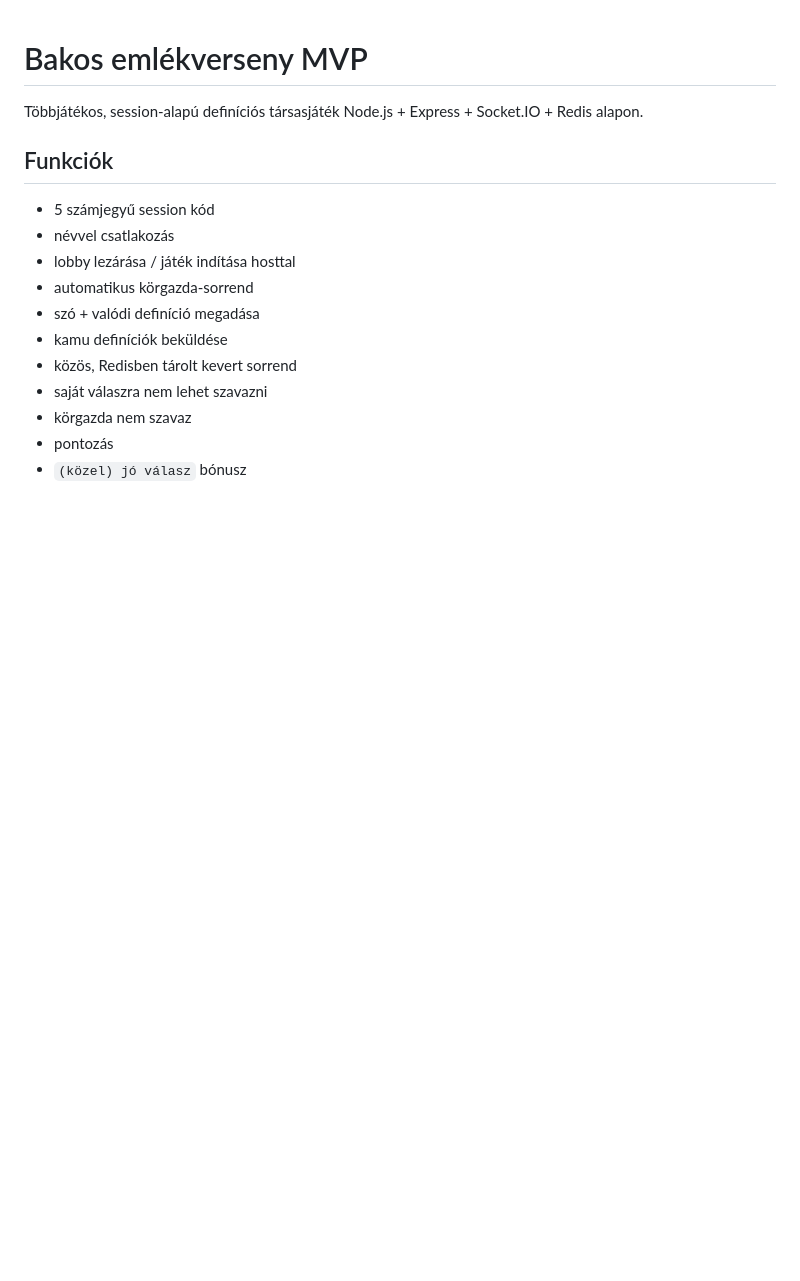
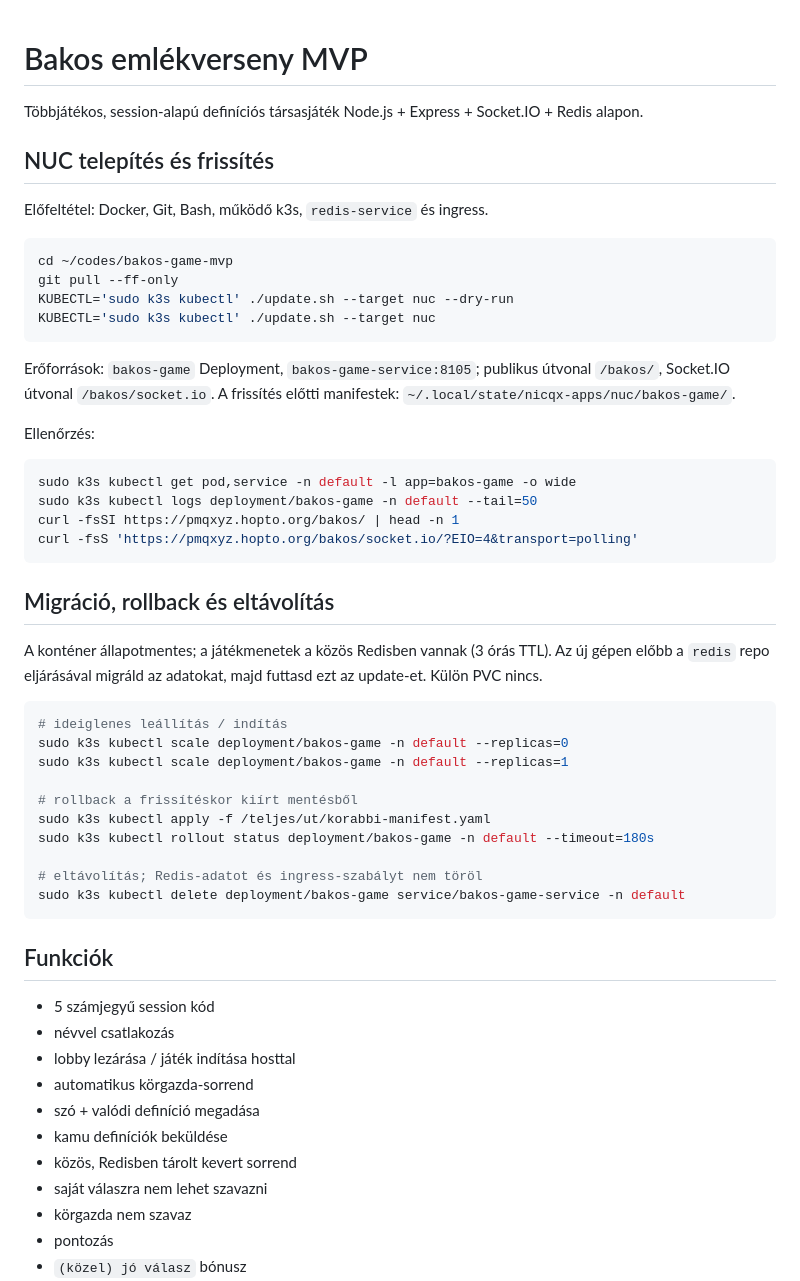
Before and after one commit to Nicqx/bakos-game-mvp, a Markdown page: README.md, the part around the change. GitHub-like rendering; blank space fills up the shorter version.

Commit message:
Document install, migration, rollback and uninstall

````diff
--- a/README.md
+++ b/README.md
@@ -1,6 +1,45 @@
 # Bakos emlékverseny MVP
 
 Többjátékos, session-alapú definíciós társasjáték Node.js + Express + Socket.IO + Redis alapon.
+
+## NUC telepítés és frissítés
+
+Előfeltétel: Docker, Git, Bash, működő k3s, `redis-service` és ingress.
+
+```bash
+cd ~/codes/bakos-game-mvp
+git pull --ff-only
+KUBECTL='sudo k3s kubectl' ./update.sh --target nuc --dry-run
+KUBECTL='sudo k3s kubectl' ./update.sh --target nuc
+```
+
+Erőforrások: `bakos-game` Deployment, `bakos-game-service:8105`; publikus útvonal `/bakos/`, Socket.IO útvonal `/bakos/socket.io`. A frissítés előtti manifestek: `~/.local/state/nicqx-apps/nuc/bakos-game/`.
+
+Ellenőrzés:
+
+```bash
+sudo k3s kubectl get pod,service -n default -l app=bakos-game -o wide
+sudo k3s kubectl logs deployment/bakos-game -n default --tail=50
+curl -fsSI https://pmqxyz.hopto.org/bakos/ | head -n 1
+curl -fsS 'https://pmqxyz.hopto.org/bakos/socket.io/?EIO=4&transport=polling'
+```
+
+## Migráció, rollback és eltávolítás
+
+A konténer állapotmentes; a játékmenetek a közös Redisben vannak (3 órás TTL). Az új gépen előbb a `redis` repo eljárásával migráld az adatokat, majd futtasd ezt az update-et. Külön PVC nincs.
+
+```bash
+# ideiglenes leállítás / indítás
+sudo k3s kubectl scale deployment/bakos-game -n default --replicas=0
+sudo k3s kubectl scale deployment/bakos-game -n default --replicas=1
+
+# rollback a frissítéskor kiírt mentésből
+sudo k3s kubectl apply -f /teljes/ut/korabbi-manifest.yaml
+sudo k3s kubectl rollout status deployment/bakos-game -n default --timeout=180s
+
+# eltávolítás; Redis-adatot és ingress-szabályt nem töröl
+sudo k3s kubectl delete deployment/bakos-game service/bakos-game-service -n default
+```
 
 ## Funkciók
 
````
